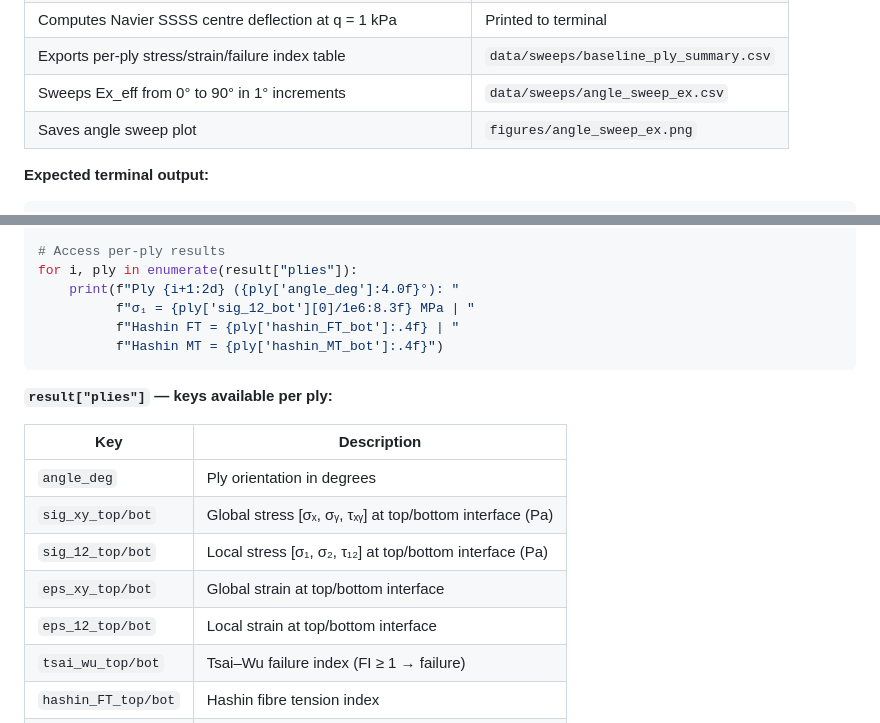
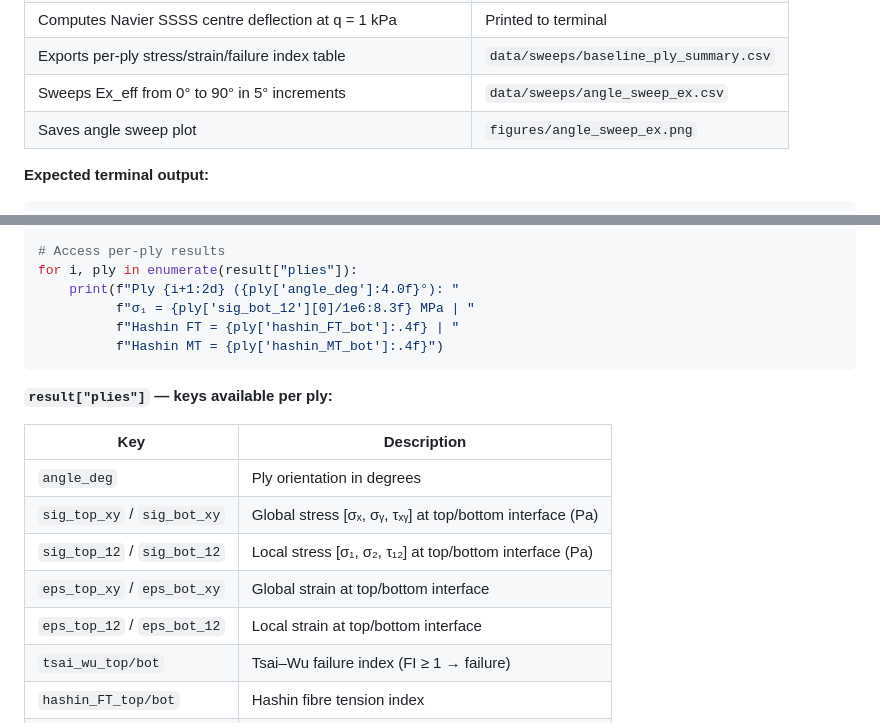
Before and after one commit to Siddardth7/Virtual-Composite-Design-Optimization, a Markdown page: README.md, 2 parts joined by grey strips. Drawn GitHub-style.

Commit message:
docs: fix angle sweep resolution (5 deg not 1) and API dict key names

````diff
--- a/README.md
+++ b/README.md
@@ -211,7 +211,7 @@ python src/main.py
 | Solves mid-plane strains and curvatures under unit moment Mx | Printed to terminal |
 | Computes Navier SSSS centre deflection at q = 1 kPa | Printed to terminal |
 | Exports per-ply stress/strain/failure index table | `data/sweeps/baseline_ply_summary.csv` |
-| Sweeps Ex_eff from 0° to 90° in 1° increments | `data/sweeps/angle_sweep_ex.csv` |
+| Sweeps Ex_eff from 0° to 90° in 5° increments | `data/sweeps/angle_sweep_ex.csv` |
 | Saves angle sweep plot | `figures/angle_sweep_ex.png` |
 
 **Expected terminal output:**
@@ -474,7 +474,7 @@ result = evaluate_laminate(
 # Access per-ply results
 for i, ply in enumerate(result["plies"]):
     print(f"Ply {i+1:2d} ({ply['angle_deg']:4.0f}°): "
-          f"σ₁ = {ply['sig_12_bot'][0]/1e6:8.3f} MPa | "
+          f"σ₁ = {ply['sig_bot_12'][0]/1e6:8.3f} MPa | "
           f"Hashin FT = {ply['hashin_FT_bot']:.4f} | "
           f"Hashin MT = {ply['hashin_MT_bot']:.4f}")
 ```
@@ -484,10 +484,10 @@ for i, ply in enumerate(result["plies"]):
 | Key | Description |
 |-----|-------------|
 | `angle_deg` | Ply orientation in degrees |
-| `sig_xy_top/bot` | Global stress [σₓ, σᵧ, τₓᵧ] at top/bottom interface (Pa) |
-| `sig_12_top/bot` | Local stress [σ₁, σ₂, τ₁₂] at top/bottom interface (Pa) |
-| `eps_xy_top/bot` | Global strain at top/bottom interface |
-| `eps_12_top/bot` | Local strain at top/bottom interface |
+| `sig_top_xy` / `sig_bot_xy` | Global stress [σₓ, σᵧ, τₓᵧ] at top/bottom interface (Pa) |
+| `sig_top_12` / `sig_bot_12` | Local stress [σ₁, σ₂, τ₁₂] at top/bottom interface (Pa) |
+| `eps_top_xy` / `eps_bot_xy` | Global strain at top/bottom interface |
+| `eps_top_12` / `eps_bot_12` | Local strain at top/bottom interface |
 | `tsai_wu_top/bot` | Tsai–Wu failure index (FI ≥ 1 → failure) |
 | `hashin_FT_top/bot` | Hashin fibre tension index |
 | `hashin_FC_top/bot` | Hashin fibre compression index |
````
